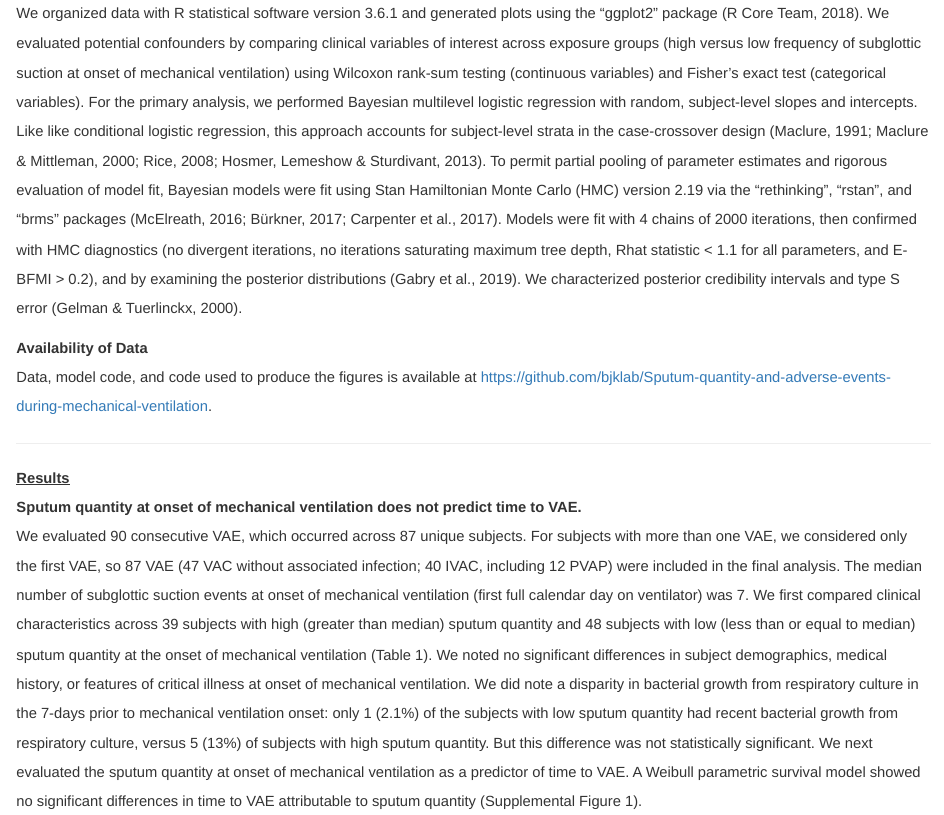
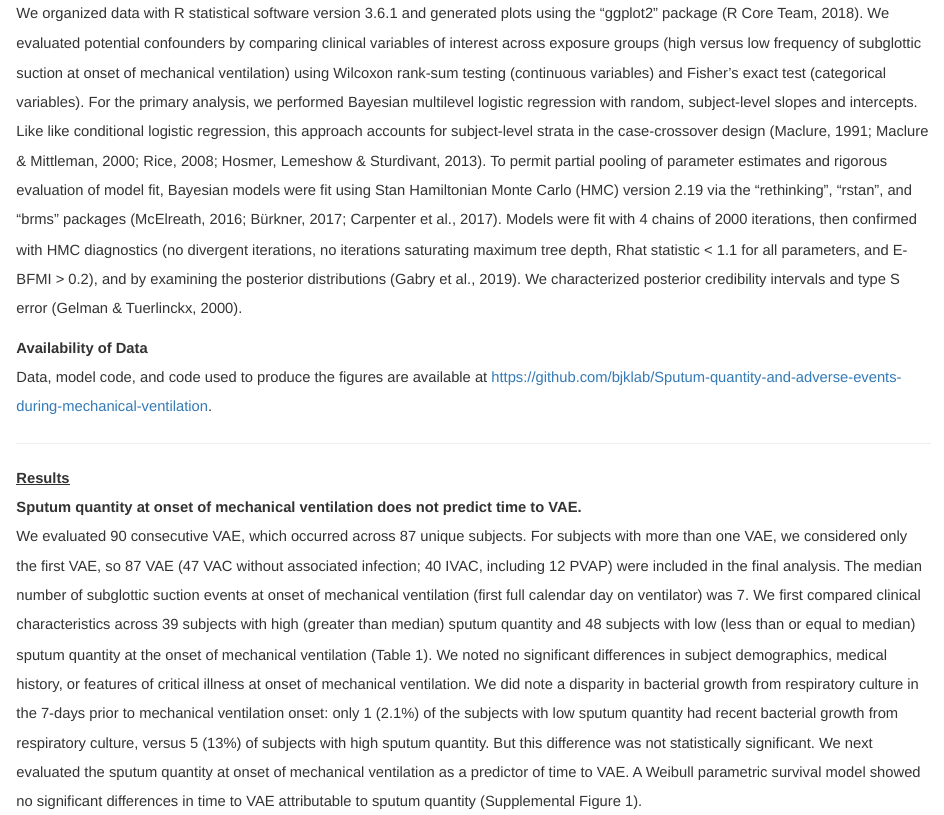
Before and after one commit to bjklab/Sputum-quantity-and-adverse-events-during-mechanical-ventilation, an R Markdown document (manuscript.rmd): the page in a window 1100 px wide, from 3570 px down. The pictures show the output file manuscript.html that the author committed with the source, opened offline.

Commit message:
Fix typo.

```diff
--- a/manuscript.rmd
+++ b/manuscript.rmd
@@ -159,7 +159,7 @@ We determined the necessary sample size by specifying the desired precision with
 We organized data with R statistical software version 3.6.1 and generated plots using the “ggplot2” package [@R_Core_Team2018-xo]. We evaluated potential confounders by comparing clinical variables of interest across exposure groups (high versus low frequency of subglottic suction at onset of mechanical ventilation) using Wilcoxon rank-sum testing (continuous variables) and Fisher’s exact test (categorical variables). For the primary analysis, we performed Bayesian multilevel logistic regression with random, subject-level slopes and intercepts. Like like conditional logistic regression, this approach accounts for subject-level strata in the case-crossover design [@Maclure1991-kj; @Maclure2000-cx; @Hosmer2013-xj; @Rice2008-lo]. To permit partial pooling of parameter estimates and rigorous evaluation of model fit, Bayesian models were fit using Stan Hamiltonian Monte Carlo (HMC) version 2.19 via the "rethinking", "rstan", and "brms" packages [@Burkner2017-yr; @Carpenter2017-ec; @McElreath2016-sf]. Models were fit with 4 chains of 2000 iterations, then confirmed with HMC diagnostics (no divergent iterations, no iterations saturating maximum tree depth, Rhat statistic < 1.1 for all parameters, and E-BFMI > 0.2), and by examining the posterior distributions [@Gabry2019-le]. We characterized posterior credibility intervals and type S error [@Gelman2000-ih].
 
 #### Availability of Data
-Data, model code, and code used to produce the figures is available at https://github.com/bjklab/Sputum-quantity-and-adverse-events-during-mechanical-ventilation.
+Data, model code, and code used to produce the figures are available at https://github.com/bjklab/Sputum-quantity-and-adverse-events-during-mechanical-ventilation.
 
 
 
```
Also changed, not shown: manuscript.html.
